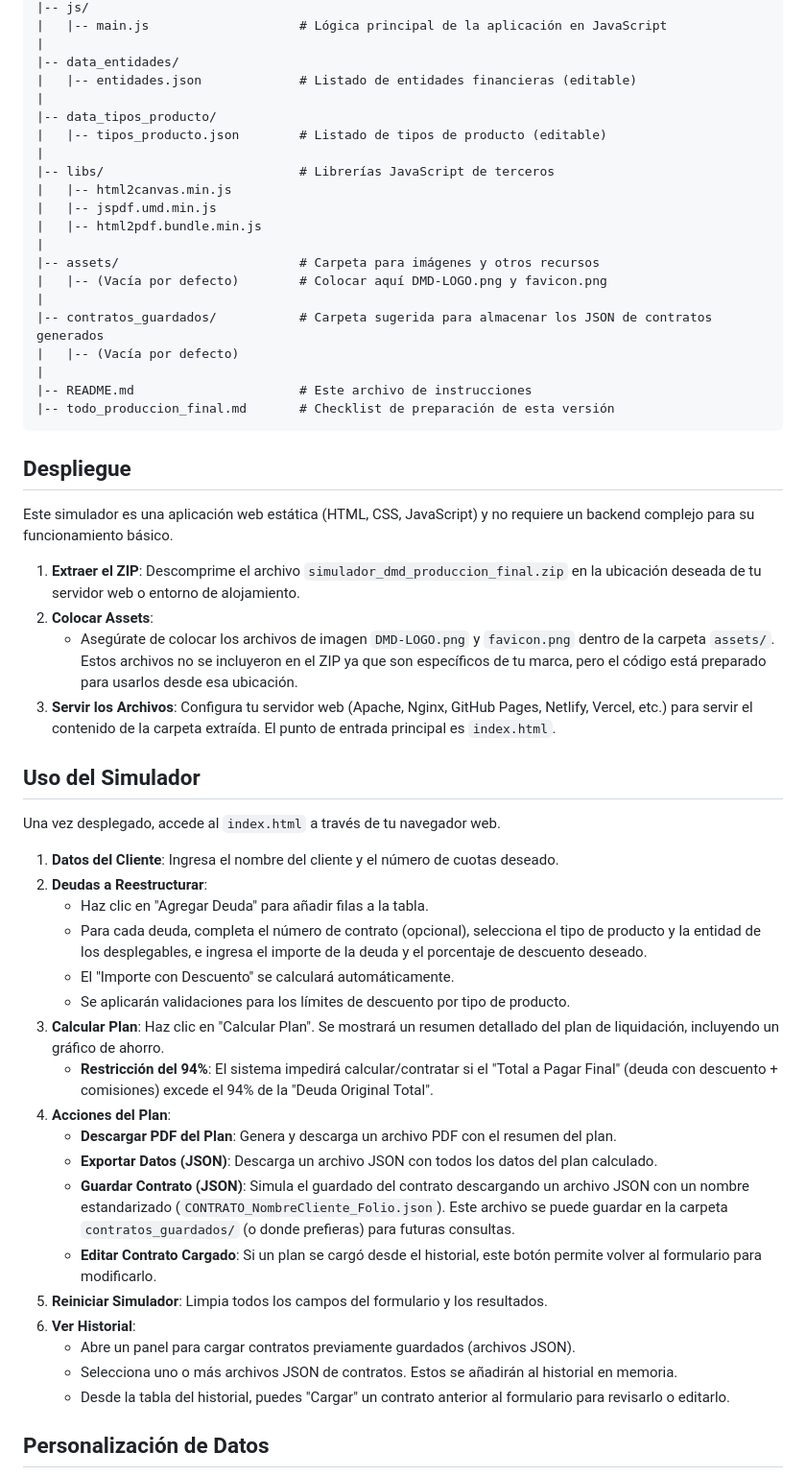
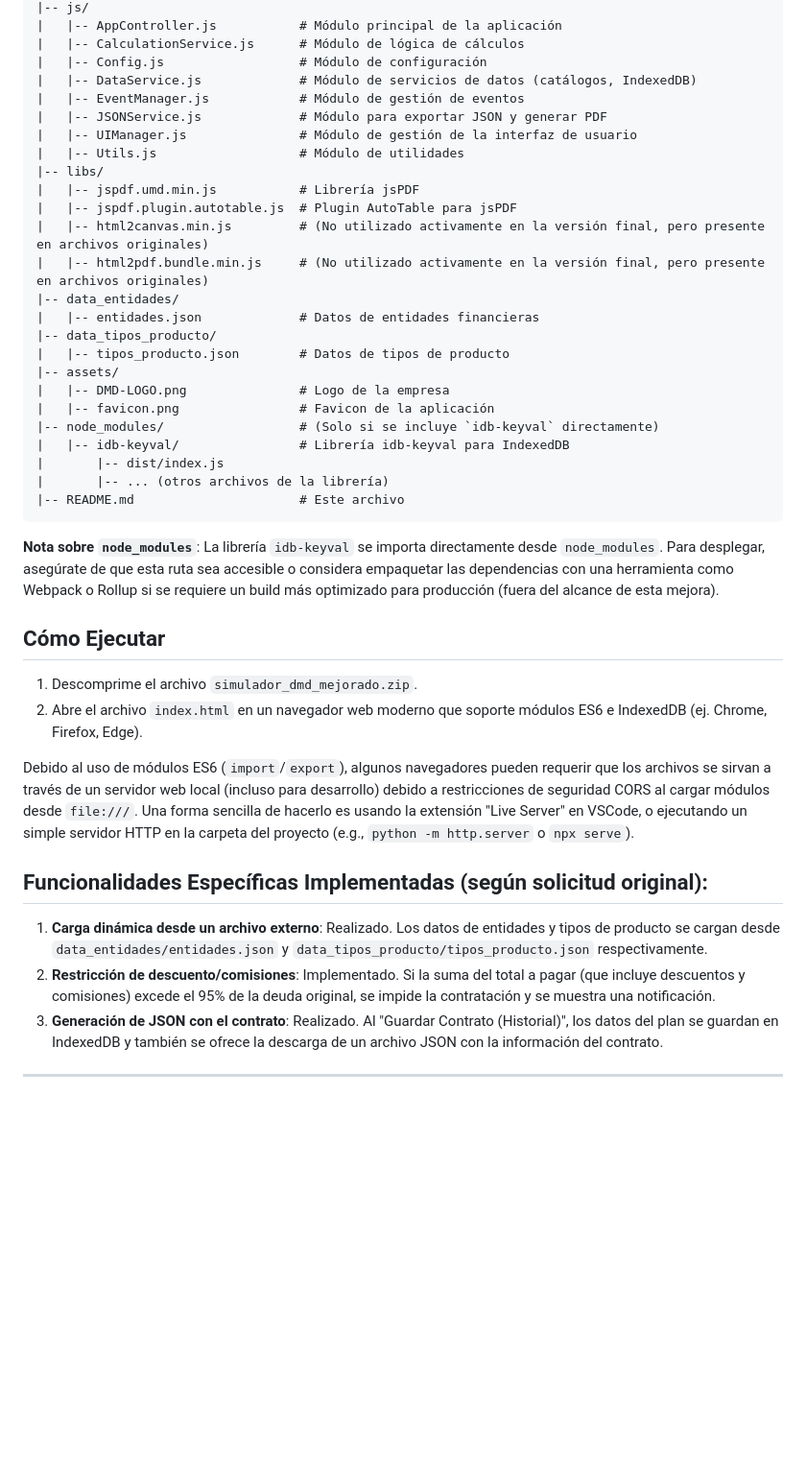
Before and after one commit to RlxHomie/Reestructuracion3.0, a Markdown page: README.md, the part around one of its changes. Shown at 96% size. Rendered like a GitHub page; blank space fills up the shorter version.

````diff
--- a/README.md
+++ b/README.md
@@ -16,58 +48,45 @@ El archivo ZIP (`simulador_dmd_produccion_final.zip`) contiene la siguiente estr
 |-- js/
-|   |-- main.js                    # Lógica principal de la aplicación en JavaScript
-|
+|   |-- AppController.js           # Módulo principal de la aplicación
+|   |-- CalculationService.js      # Módulo de lógica de cálculos
+|   |-- Config.js                  # Módulo de configuración
+|   |-- DataService.js             # Módulo de servicios de datos (catálogos, IndexedDB)
+|   |-- EventManager.js            # Módulo de gestión de eventos
+|   |-- JSONService.js             # Módulo para exportar JSON y generar PDF
+|   |-- UIManager.js               # Módulo de gestión de la interfaz de usuario
+|   |-- Utils.js                   # Módulo de utilidades
+|-- libs/
+|   |-- jspdf.umd.min.js           # Librería jsPDF
+|   |-- jspdf.plugin.autotable.js  # Plugin AutoTable para jsPDF
+|   |-- html2canvas.min.js         # (No utilizado activamente en la versión final, pero presente en archivos originales)
+|   |-- html2pdf.bundle.min.js     # (No utilizado activamente en la versión final, pero presente en archivos originales)
 |-- data_entidades/
-|   |-- entidades.json             # Listado de entidades financieras (editable)
-|
+|   |-- entidades.json             # Datos de entidades financieras
 |-- data_tipos_producto/
-|   |-- tipos_producto.json        # Listado de tipos de producto (editable)
-|
-|-- libs/                          # Librerías JavaScript de terceros
-|   |-- html2canvas.min.js
-|   |-- jspdf.umd.min.js
-|   |-- html2pdf.bundle.min.js
-|
-|-- assets/                        # Carpeta para imágenes y otros recursos
-|   |-- (Vacía por defecto)        # Colocar aquí DMD-LOGO.png y favicon.png
-|
-|-- contratos_guardados/           # Carpeta sugerida para almacenar los JSON de contratos generados
-|   |-- (Vacía por defecto)
-|
-|-- README.md                      # Este archivo de instrucciones
-|-- todo_produccion_final.md       # Checklist de preparación de esta versión
+|   |-- tipos_producto.json        # Datos de tipos de producto
+|-- assets/
+|   |-- DMD-LOGO.png               # Logo de la empresa
+|   |-- favicon.png                # Favicon de la aplicación
+|-- node_modules/                  # (Solo si se incluye `idb-keyval` directamente)
+|   |-- idb-keyval/                # Librería idb-keyval para IndexedDB
+|       |-- dist/index.js
+|       |-- ... (otros archivos de la librería)
+|-- README.md                      # Este archivo
 ```
 
-## Despliegue
+**Nota sobre `node_modules`**: La librería `idb-keyval` se importa directamente desde `node_modules`. Para desplegar, asegúrate de que esta ruta sea accesible o considera empaquetar las dependencias con una herramienta como Webpack o Rollup si se requiere un build más optimizado para producción (fuera del alcance de esta mejora).
 
-Este simulador es una aplicación web estática (HTML, CSS, JavaScript) y no requiere un backend complejo para su funcionamiento básico.
+## Cómo Ejecutar
 
-1.  **Extraer el ZIP**: Descomprime el archivo `simulador_dmd_produccion_final.zip` en la ubicación deseada de tu servidor web o entorno de alojamiento.
-2.  **Colocar Assets**:
-    *   Asegúrate de colocar los archivos de imagen `DMD-LOGO.png` y `favicon.png` dentro de la carpeta `assets/`. Estos archivos no se incluyeron en el ZIP ya que son específicos de tu marca, pero el código está preparado para usarlos desde esa ubicación.
-3.  **Servir los Archivos**: Configura tu servidor web (Apache, Nginx, GitHub Pages, Netlify, Vercel, etc.) para servir el contenido de la carpeta extraída. El punto de entrada principal es `index.html`.
+1.  Descomprime el archivo `simulador_dmd_mejorado.zip`.
+2.  Abre el archivo `index.html` en un navegador web moderno que soporte módulos ES6 e IndexedDB (ej. Chrome, Firefox, Edge).
 
-## Uso del Simulador
+Debido al uso de módulos ES6 (`import`/`export`), algunos navegadores pueden requerir que los archivos se sirvan a través de un servidor web local (incluso para desarrollo) debido a restricciones de seguridad CORS al cargar módulos desde `file:///`. Una forma sencilla de hacerlo es usando la extensión "Live Server" en VSCode, o ejecutando un simple servidor HTTP en la carpeta del proyecto (e.g., `python -m http.server` o `npx serve`).
 
-Una vez desplegado, accede al `index.html` a través de tu navegador web.
+## Funcionalidades Específicas Implementadas (según solicitud original):
 
-1.  **Datos del Cliente**: Ingresa el nombre del cliente y el número de cuotas deseado.
-2.  **Deudas a Reestructurar**:
-    *   Haz clic en "Agregar Deuda" para añadir filas a la tabla.
-    *   Para cada deuda, completa el número de contrato (opcional), selecciona el tipo de producto y la entidad de los desplegables, e ingresa el importe de la deuda y el porcentaje de descuento deseado.
-    *   El "Importe con Descuento" se calculará automáticamente.
-    *   Se aplicarán validaciones para los límites de descuento por tipo de producto.
-3.  **Calcular Plan**: Haz clic en "Calcular Plan". Se mostrará un resumen detallado del plan de liquidación, incluyendo un gráfico de ahorro.
-    *   **Restricción del 94%**: El sistema impedirá calcular/contratar si el "Total a Pagar Final" (deuda con descuento + comisiones) excede el 94% de la "Deuda Original Total".
-4.  **Acciones del Plan**:
-    *   **Descargar PDF del Plan**: Genera y descarga un archivo PDF con el resumen del plan.
-    *   **Exportar Datos (JSON)**: Descarga un archivo JSON con todos los datos del plan calculado.
-    *   **Guardar Contrato (JSON)**: Simula el guardado del contrato descargando un archivo JSON con un nombre estandarizado (`CONTRATO_NombreCliente_Folio.json`). Este archivo se puede guardar en la carpeta `contratos_guardados/` (o donde prefieras) para futuras consultas.
-    *   **Editar Contrato Cargado**: Si un plan se cargó desde el historial, este botón permite volver al formulario para modificarlo.
-5.  **Reiniciar Simulador**: Limpia todos los campos del formulario y los resultados.
-6.  **Ver Historial**:
-    *   Abre un panel para cargar contratos previamente guardados (archivos JSON).
-    *   Selecciona uno o más archivos JSON de contratos. Estos se añadirán al historial en memoria.
-    *   Desde la tabla del historial, puedes "Cargar" un contrato anterior al formulario para revisarlo o editarlo.
+1.  **Carga dinámica desde un archivo externo**: Realizado. Los datos de entidades y tipos de producto se cargan desde `data_entidades/entidades.json` y `data_tipos_producto/tipos_producto.json` respectivamente.
+2.  **Restricción de descuento/comisiones**: Implementado. Si la suma del total a pagar (que incluye descuentos y comisiones) excede el 95% de la deuda original, se impide la contratación y se muestra una notificación.
+3.  **Generación de JSON con el contrato**: Realizado. Al "Guardar Contrato (Historial)", los datos del plan se guardan en IndexedDB y también se ofrece la descarga de un archivo JSON con la información del contrato.
 
-## Personalización de Datos
+---
 
````
Also changed, not shown: other parts of README.md (+40 -18 lines).
